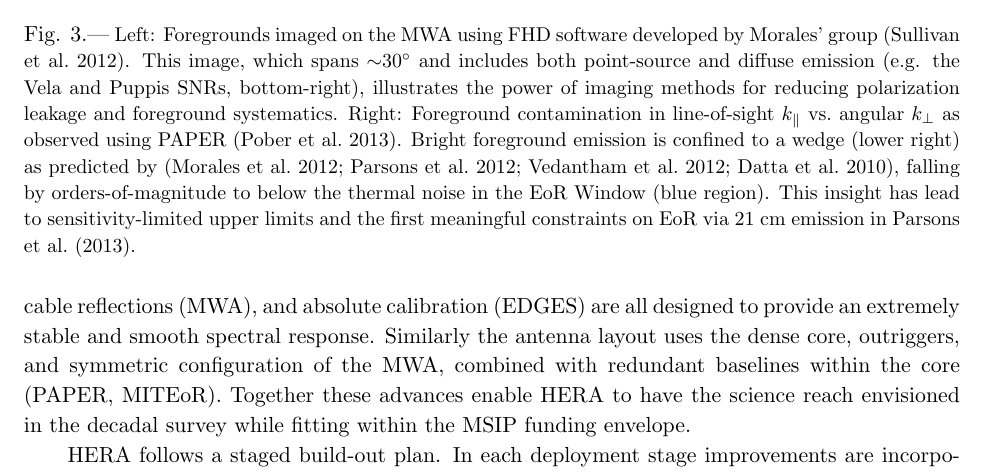
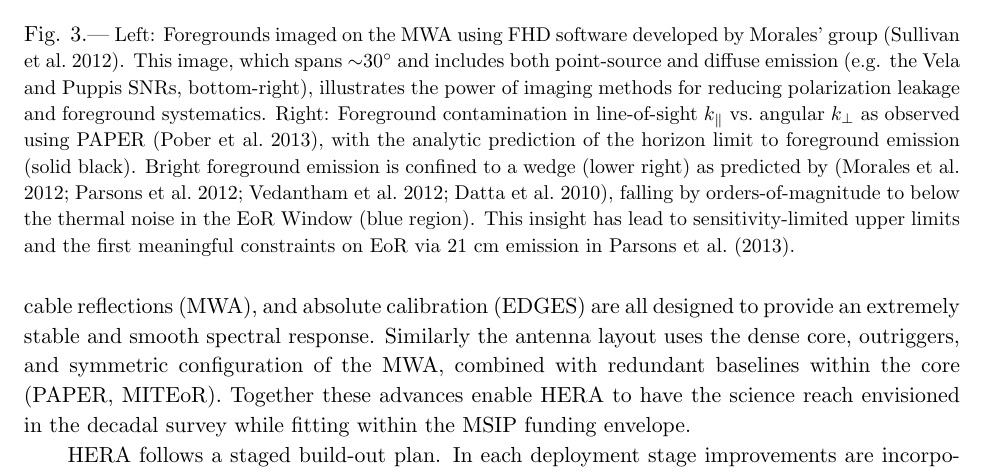
Before and after one commit to AaronParsons/strawman, a LaTeX paper (msip_pre/proj_description.tex): part of page 5 of 12, cut so that both start at the same text. Compiled offline with pdfLaTeX.

Commit message:
Updated xray pdf and proj_description minor text edits.

```diff
--- a/msip_pre/proj_description.tex
+++ b/msip_pre/proj_description.tex
@@ -377,18 +377,16 @@ includes both point-source and diffuse emission (e.g. the Vela and Puppis SNRs,
 bottom-right), illustrates the power of imaging methods for reducing
 polarization leakage and foreground systematics.
 Right: Foreground contamination in line-of-sight $\kpar$ vs.\ angular $\kperp$
-as observed using PAPER \citep{pober_et_al2013}. Bright foreground emission is
+as observed using PAPER \citep{pober_et_al2013}, with
+the analytic prediction of the horizon limit to foreground emission (solid black).
+Bright foreground emission is
 confined to a wedge (lower right) as predicted by
 \citep{morales_et_al2012,parsons_et_al2012b,vedantham_2012,Datta_2010}, falling
 by orders-of-magnitude to below the thermal noise in the EoR Window (blue
 region). This insight has lead to sensitivity-limited upper limits and the
 first meaningful constraints on EoR via 21~cm emission in
 \citet{parsons_et_al2013}.
-% XXX does the word "wedge" need to be mentioned?
 }\label{fig:twoFGViews} \end{figure}
-% XXX carilli: 8. fig 3: i think the MWA image is sort of too big relative to
-% the wedge image. sort of dwarfs it.  also, the caption should state what the
-% black line is in fig 3b.
 
 \vspace{-0.25in}
 \section{HERA}
```
Also changed, not shown: msip_pre/plots/Xray.pdf.
